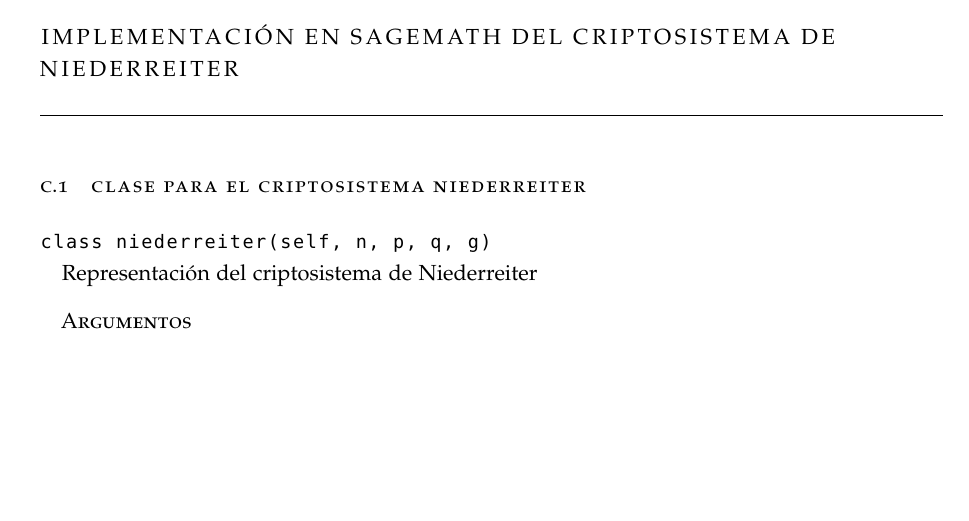
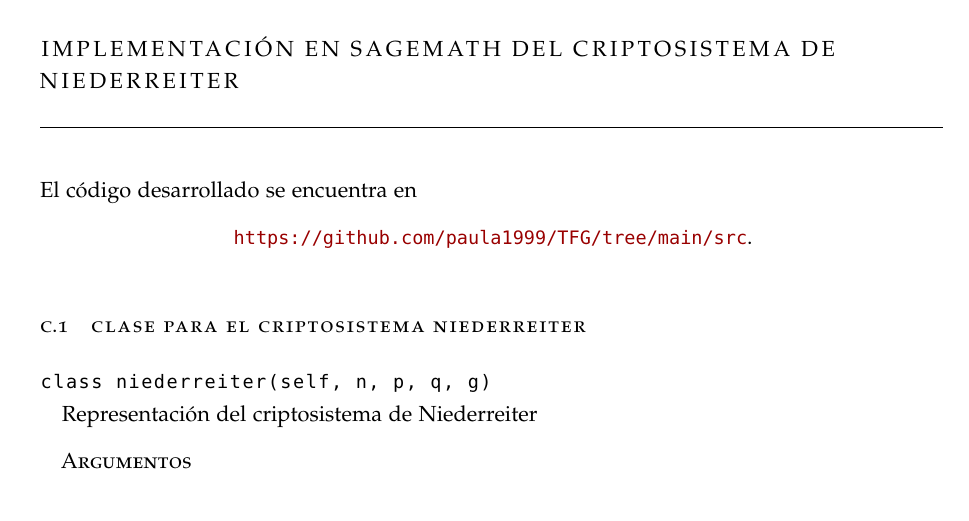
Before and after one commit to paula1999/TFG, a LaTeX thesis (documentation/main.tex, which reads documentation/appendix/sage-Niederreiter.tex): part of page 91 of 95, cut so that both start at the same text, the shorter picture padded with empty space. Compiled offline with pdfLaTeX; a missing font is replaced by an installed copy or a similar font.

Commit message:
Añado enlace de github a Niederreiter

```diff
--- a/documentation/appendix/sage-Niederreiter.tex
+++ b/documentation/appendix/sage-Niederreiter.tex
@@ -1,5 +1,13 @@
 \chapter[Implementación en SageMath del criptosistema de Niederreiter]{Implementación en SageMath del criptosistema de Niederreiter}
 \label{annex:sage-Niederreiter}
+
+% TODO: introducción
+
+El código desarrollado se encuentra en
+\begin{center}
+    \url{https://github.com/paula1999/TFG/tree/main/src}.
+\end{center}
+
 
 \section{Clase para el criptosistema Niederreiter}
 
```
